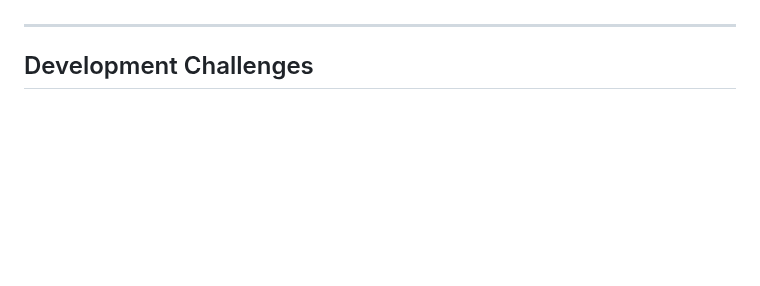
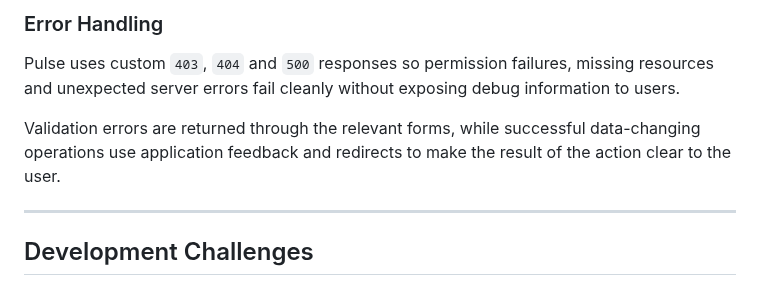
Before and after one commit to MSR-Projects7274/pulse, a Markdown page: README.md, the part around one of its changes. GitHub-like rendering; blank space fills up the shorter version.

```diff
--- a/README.md
+++ b/README.md
@@ -926,3 +964,8 @@ This table documents the work carried out in response to the assessment findings
+### Error Handling
+
+Pulse uses custom `403`, `404` and `500` responses so permission failures, missing resources and unexpected server errors fail cleanly without exposing debug information to users.
+
+Validation errors are returned through the relevant forms, while successful data-changing operations use application feedback and redirects to make the result of the action clear to the user.
 
 ---
 
```
Also changed, not shown: other parts of README.md (+44 -6 lines).
